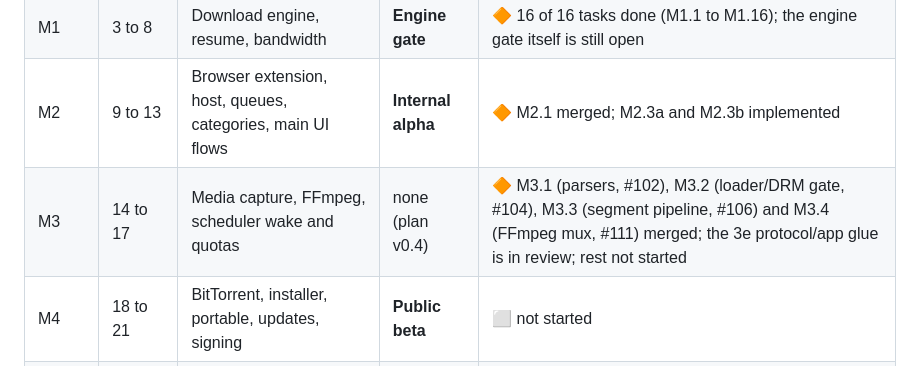
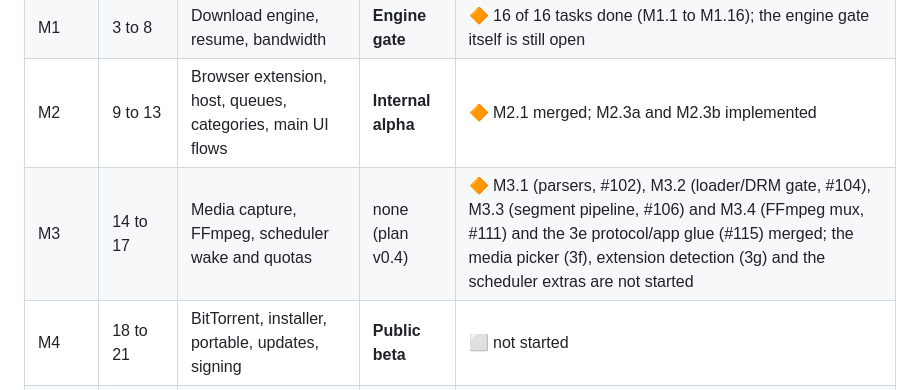
Before and after one commit to emartsoft/kasi-dm, a Markdown page: plan.md, the part around the change. Rendered like a GitHub page.

```diff
--- a/plan.md
+++ b/plan.md
@@ -14,7 +14,7 @@ Working plan for building Kasi from the foundations (M0) to the v1.0 release (M5
 | M0 | 1 to 2 | Foundations: solution, data layer, test server, CI | End of M0 | ✅ closed for engineering; owner items open (code signing, Native AOT check) |
 | M1 | 3 to 8 | Download engine, resume, bandwidth | **Engine gate** | 🔶 16 of 16 tasks done (M1.1 to M1.16); the engine gate itself is still open |
 | M2 | 9 to 13 | Browser extension, host, queues, categories, main UI flows | **Internal alpha** | 🔶 M2.1 merged; M2.3a and M2.3b implemented |
-| M3 | 14 to 17 | Media capture, FFmpeg, scheduler wake and quotas | none (plan v0.4) | 🔶 M3.1 (parsers, #102), M3.2 (loader/DRM gate, #104), M3.3 (segment pipeline, #106) and M3.4 (FFmpeg mux, #111) merged; the 3e protocol/app glue is in review; rest not started |
+| M3 | 14 to 17 | Media capture, FFmpeg, scheduler wake and quotas | none (plan v0.4) | 🔶 M3.1 (parsers, #102), M3.2 (loader/DRM gate, #104), M3.3 (segment pipeline, #106) and M3.4 (FFmpeg mux, #111) and the 3e protocol/app glue (#115) merged; the media picker (3f), extension detection (3g) and the scheduler extras are not started |
 | M4 | 18 to 21 | BitTorrent, installer, portable, updates, signing | **Public beta** | ⬜ not started |
 | M5 | 22 to 24 | UI polish, accessibility, localisation, full regression, release | **v1.0 release** | ⬜ not started |
 
```
Also changed, not shown: docs/plans/m3.md (+1 -1 lines).
